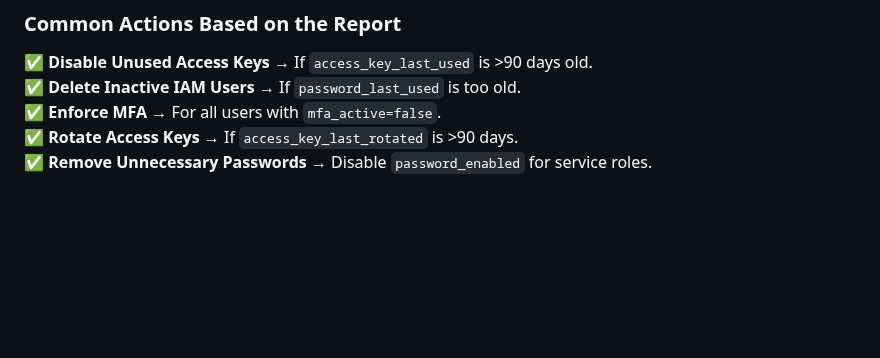
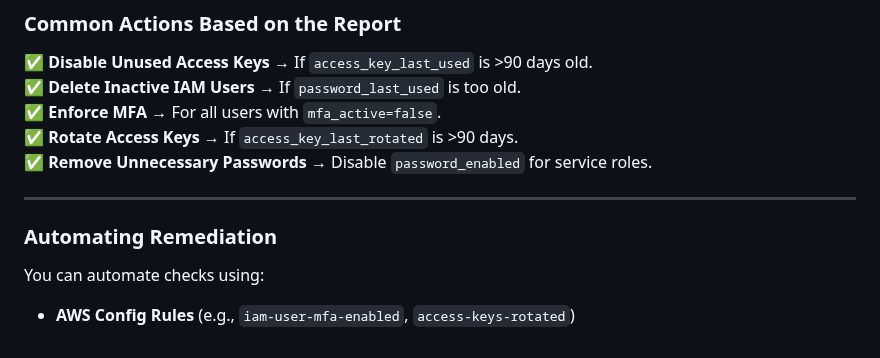
Before and after one commit to TheMannu/Devops-Tools-Installation-Configurations, a Markdown page: IAM.md, the part around the change. GitHub-like rendering; blank space fills up the shorter version.

Commit message:
IAM  modified

```diff
--- a/IAM.md
+++ b/IAM.md
@@ -369,3 +369,9 @@ The AWS IAM Credentials Report is a comprehensive CSV (Excel-compatible) report
 ✅ **Enforce MFA** → For all users with `mfa_active=false`.
 ✅ **Rotate Access Keys** → If `access_key_last_rotated` is >90 days.
 ✅ **Remove Unnecessary Passwords** → Disable `password_enabled` for service roles.
+
+---
+
+### **Automating Remediation**
+You can automate checks using:
+- **AWS Config Rules** (e.g., `iam-user-mfa-enabled`, `access-keys-rotated`)
```
